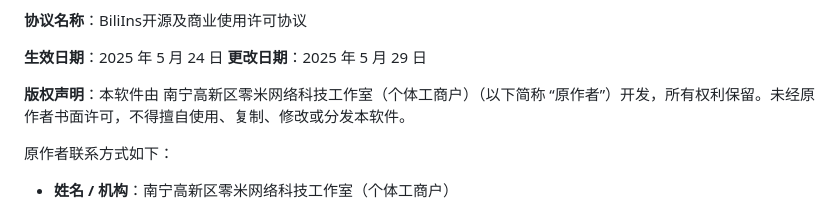
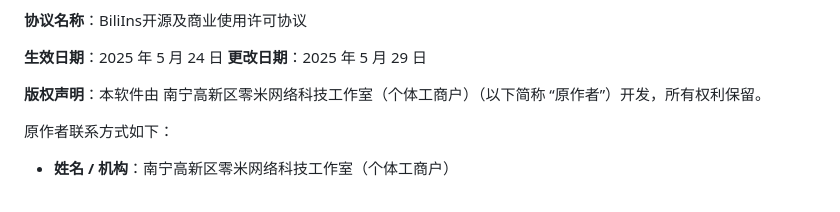
Before and after one commit to ZeroMi-Studio/BiliIns, a Markdown page: License.md, the part around the change. Rendered like a GitHub page.

```diff
--- a/License.md
+++ b/License.md
@@ -12,7 +12,7 @@
 **生效日期**：2025 年 5 月 24 日
 **更改日期**：2025 年 5 月 29 日
 
-**版权声明**：本软件由 南宁高新区零米网络科技工作室（个体工商户）（以下简称 “原作者”）开发，所有权利保留。未经原作者书面许可，不得擅自使用、复制、修改或分发本软件。
+**版权声明**：本软件由 南宁高新区零米网络科技工作室（个体工商户）（以下简称 “原作者”）开发，所有权利保留。
 
 
 原作者联系方式如下：
```
